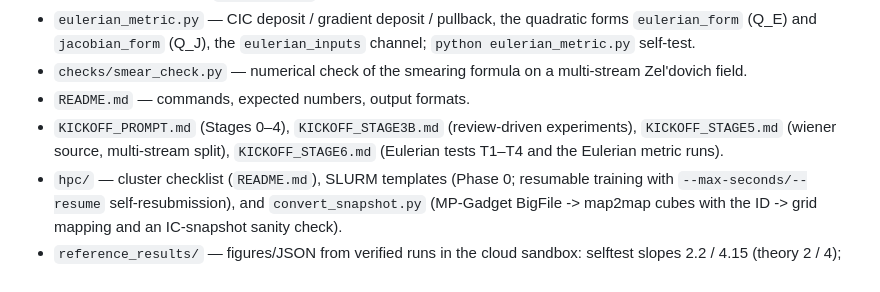
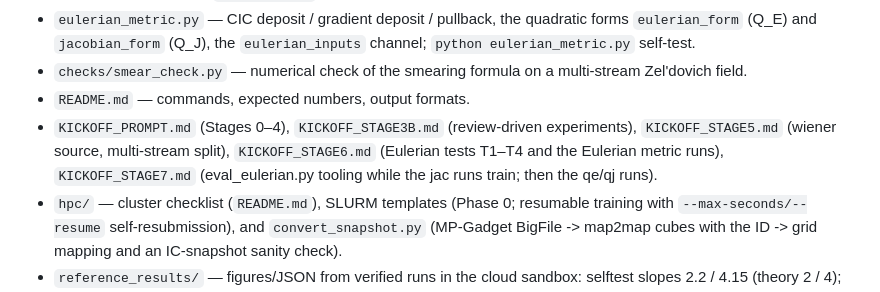
Before and after one commit to xwzhang98/progressive-sr, a Markdown page: CLAUDE.md, the part around the change. Drawn GitHub-style.

```diff
--- a/CLAUDE.md
+++ b/CLAUDE.md
@@ -72,7 +72,8 @@ property holds for the full nested state, only approximately for reduced states.
 - `README.md` — commands, expected numbers, output formats.
 - `KICKOFF_PROMPT.md` (Stages 0–4), `KICKOFF_STAGE3B.md` (review-driven experiments),
   `KICKOFF_STAGE5.md` (wiener source, multi-stream split), `KICKOFF_STAGE6.md` (Eulerian tests
-  T1–T4 and the Eulerian metric runs).
+  T1–T4 and the Eulerian metric runs), `KICKOFF_STAGE7.md` (eval_eulerian.py tooling while the
+  jac runs train; then the qe/qj runs).
 - `hpc/` — cluster checklist (`README.md`), SLURM templates (Phase 0; resumable training with
   `--max-seconds/--resume` self-resubmission), and `convert_snapshot.py` (MP-Gadget BigFile ->
   map2map cubes with the ID -> grid mapping and an IC-snapshot sanity check).
```
Also changed, not shown: KICKOFF_STAGE7.md (added, +38 -0 lines).
